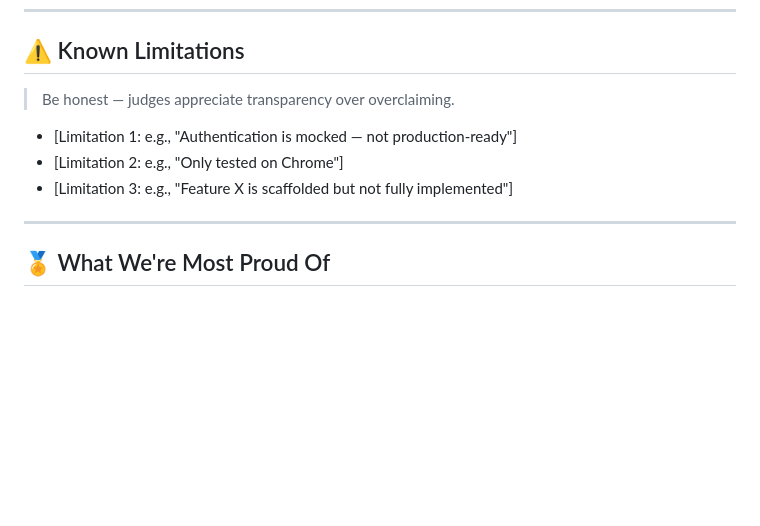
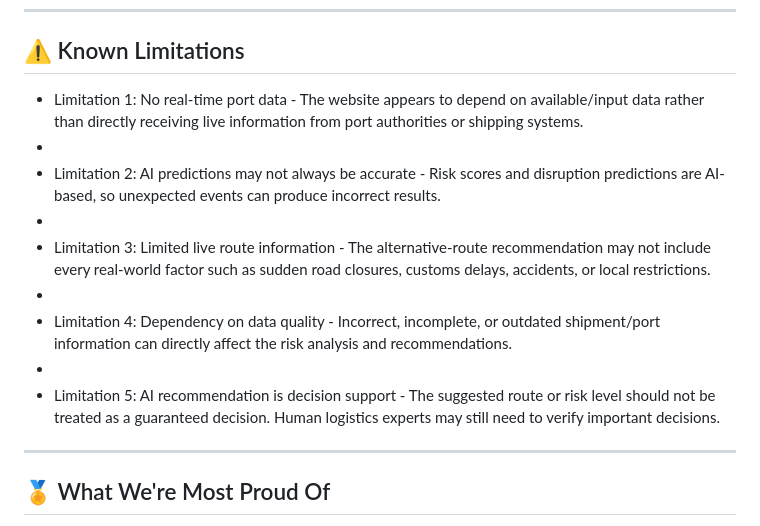
Before and after one commit to uapperzee/PortMind-AI, a Markdown page: README.md, the part around one of its changes. GitHub-like rendering; blank space fills up the shorter version.

```diff
--- a/README.md
+++ b/README.md
@@ -116,11 +116,15 @@ cp .env.example .env
 
 ## ⚠️ Known Limitations
 
-> Be honest — judges appreciate transparency over overclaiming.
-
-- [Limitation 1: e.g., "Authentication is mocked — not production-ready"]
-- [Limitation 2: e.g., "Only tested on Chrome"]
-- [Limitation 3: e.g., "Feature X is scaffolded but not fully implemented"]
+- Limitation 1: No real-time port data - The website appears to depend on available/input data rather than directly receiving live information from port authorities or shipping systems.
+-
+- Limitation 2: AI predictions may not always be accurate - Risk scores and disruption predictions are AI-based, so unexpected events can produce incorrect results.
+-
+- Limitation 3: Limited live route information - The alternative-route recommendation may not include every real-world factor such as sudden road closures, customs delays, accidents, or local restrictions.
+-
+- Limitation 4: Dependency on data quality - Incorrect, incomplete, or outdated shipment/port information can directly affect the risk analysis and recommendations.
+-
+- Limitation 5: AI recommendation is decision support - The suggested route or risk level should not be treated as a guaranteed decision. Human logistics experts may still need to verify important decisions.
 
 ---
 
```
Also changed, not shown: other parts of README.md (+1 -1 lines).
